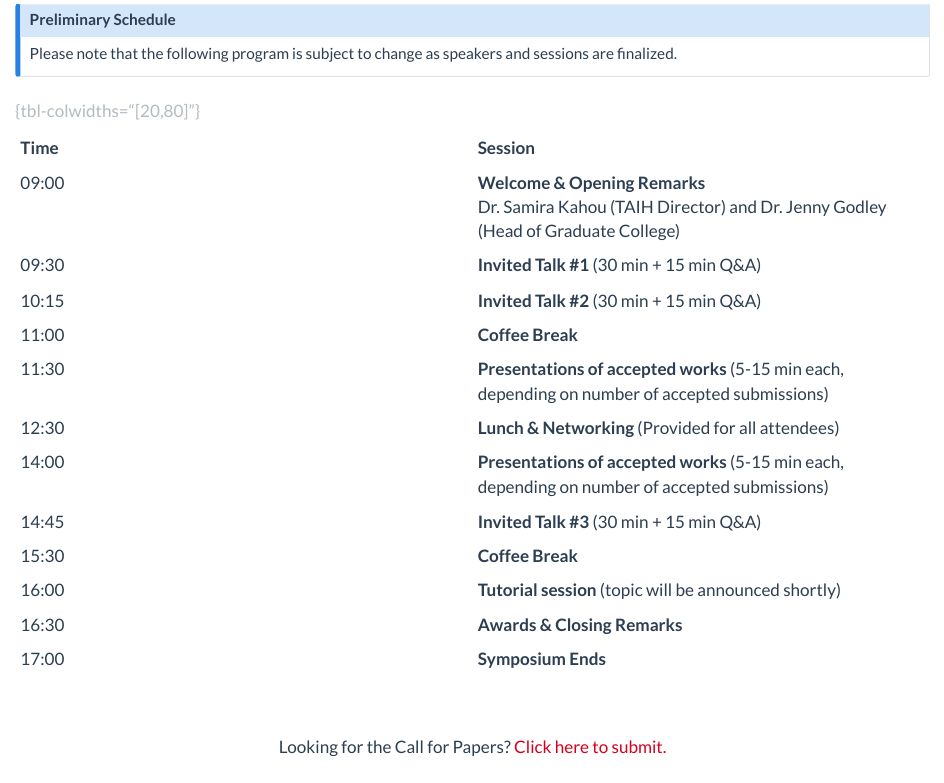
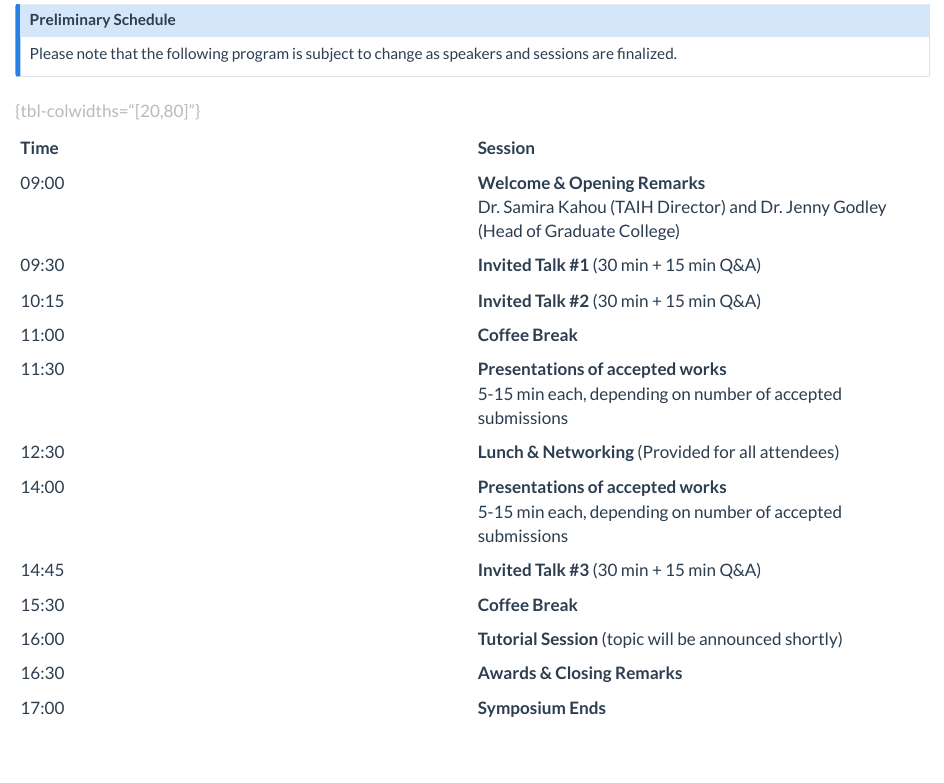
Before and after one commit to uofc-taih/symposium-2026, a Quarto document (schedule.qmd): the page in a window 1100 px wide, from 310 px down. Rendered offline with R 4.5, knitr and Pandoc in place of Quarto, with nearby package versions; the code chunks are not run, so their results and figures are left out.

Commit message:
Update schedule formatting

```diff
--- a/schedule.qmd
+++ b/schedule.qmd
@@ -31,12 +31,14 @@
 | 09:30 | **Invited Talk #1** (30 min + 15 min Q&A) |
 | 10:15 | **Invited Talk #2** (30 min + 15 min Q&A) |
 | 11:00 | **Coffee Break** |
-| 11:30 | **Presentations of accepted works** (5-15 min each, depending on number of accepted submissions) |
+| 11:30 | **Presentations of accepted works**\
+5-15 min each, depending on number of accepted submissions |
 | 12:30 | **Lunch & Networking** (Provided for all attendees) |
-| 14:00 | **Presentations of accepted works** (5-15 min each, depending on number of accepted submissions) |
+| 14:00 | **Presentations of accepted works**\
+5-15 min each, depending on number of accepted submissions |
 | 14:45 | **Invited Talk #3** (30 min + 15 min Q&A) |
 | 15:30 | **Coffee Break** |
-| 16:00 | **Tutorial session** (topic will be announced shortly) |
+| 16:00 | **Tutorial Session** (topic will be announced shortly) |
 | 16:30 | **Awards & Closing Remarks** |
 | 17:00 | **Symposium Ends** |
 
```
Also changed, not shown: docs/search.json, 2 other files.
